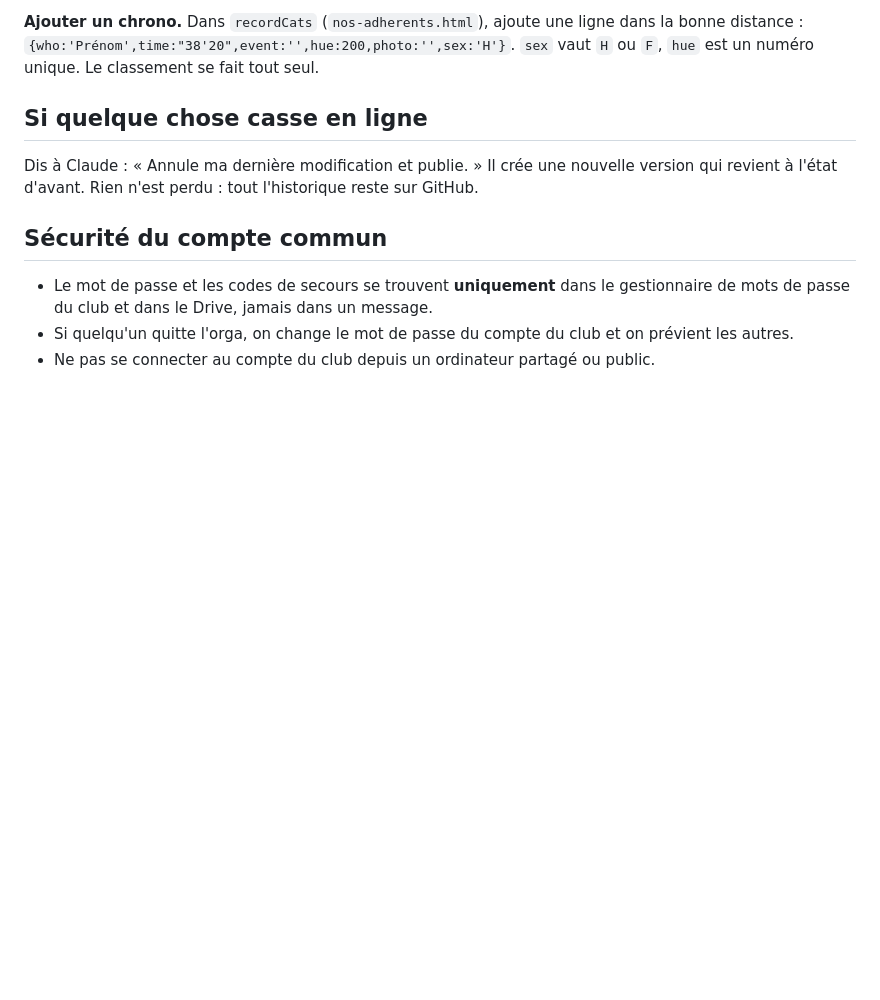
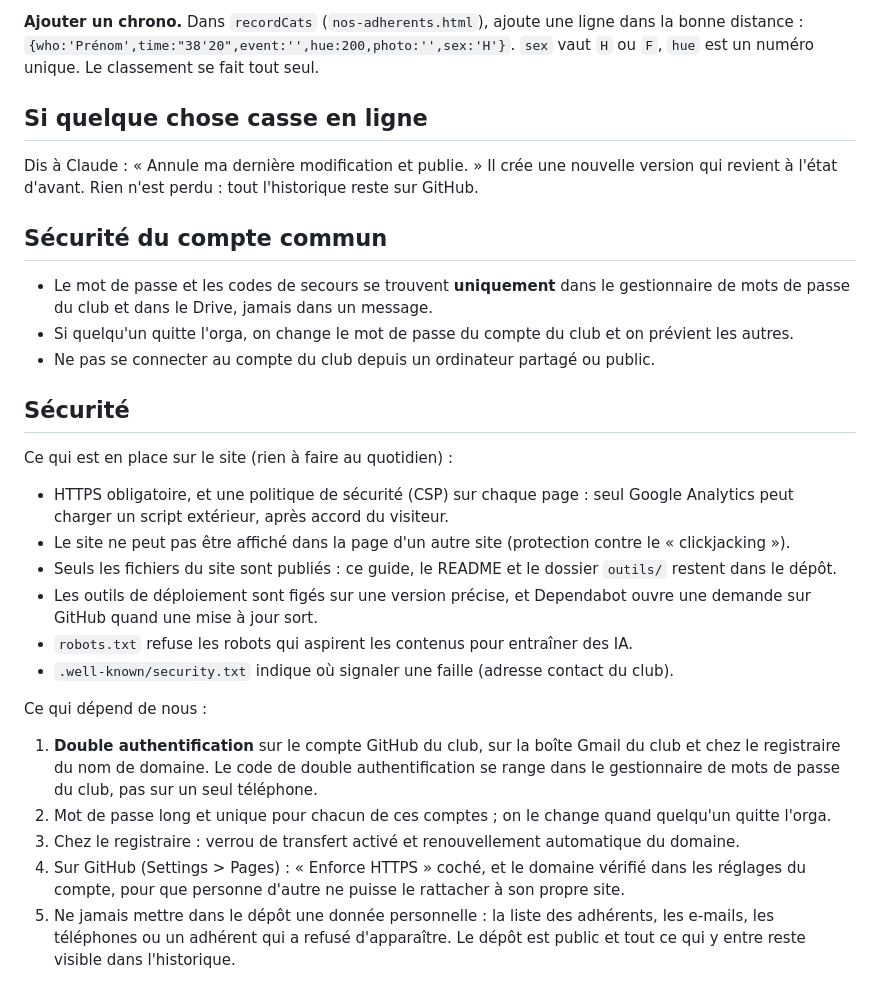
Before and after one commit to CIELBLEU-RunningClub/CIELBLEU, a Markdown page: GUIDE-ORGA.md, the part around the change. Rendered like a GitHub page; blank space fills up the shorter version.

Commit message:
Guide orga : section sécurité
Co-Authored-By: Claude Opus 5.5 <noreply@anthropic.com>

```diff
--- a/GUIDE-ORGA.md
+++ b/GUIDE-ORGA.md
@@ -64,3 +64,20 @@ Dis à Claude : « Annule ma dernière modification et publie. » Il crée une n
 - Le mot de passe et les codes de secours se trouvent **uniquement** dans le gestionnaire de mots de passe du club et dans le Drive, jamais dans un message.
 - Si quelqu'un quitte l'orga, on change le mot de passe du compte du club et on prévient les autres.
 - Ne pas se connecter au compte du club depuis un ordinateur partagé ou public.
+
+## Sécurité
+
+Ce qui est en place sur le site (rien à faire au quotidien) :
+- HTTPS obligatoire, et une politique de sécurité (CSP) sur chaque page : seul Google Analytics peut charger un script extérieur, après accord du visiteur.
+- Le site ne peut pas être affiché dans la page d'un autre site (protection contre le « clickjacking »).
+- Seuls les fichiers du site sont publiés : ce guide, le README et le dossier `outils/` restent dans le dépôt.
+- Les outils de déploiement sont figés sur une version précise, et Dependabot ouvre une demande sur GitHub quand une mise à jour sort.
+- `robots.txt` refuse les robots qui aspirent les contenus pour entraîner des IA.
+- `.well-known/security.txt` indique où signaler une faille (adresse contact du club).
+
+Ce qui dépend de nous :
+1. **Double authentification** sur le compte GitHub du club, sur la boîte Gmail du club et chez le registraire du nom de domaine. Le code de double authentification se range dans le gestionnaire de mots de passe du club, pas sur un seul téléphone.
+2. Mot de passe long et unique pour chacun de ces comptes ; on le change quand quelqu'un quitte l'orga.
+3. Chez le registraire : verrou de transfert activé et renouvellement automatique du domaine.
+4. Sur GitHub (Settings > Pages) : « Enforce HTTPS » coché, et le domaine vérifié dans les réglages du compte, pour que personne d'autre ne puisse le rattacher à son propre site.
+5. Ne jamais mettre dans le dépôt une donnée personnelle : la liste des adhérents, les e-mails, les téléphones ou un adhérent qui a refusé d'apparaître. Le dépôt est public et tout ce qui y entre reste visible dans l'historique.
```
